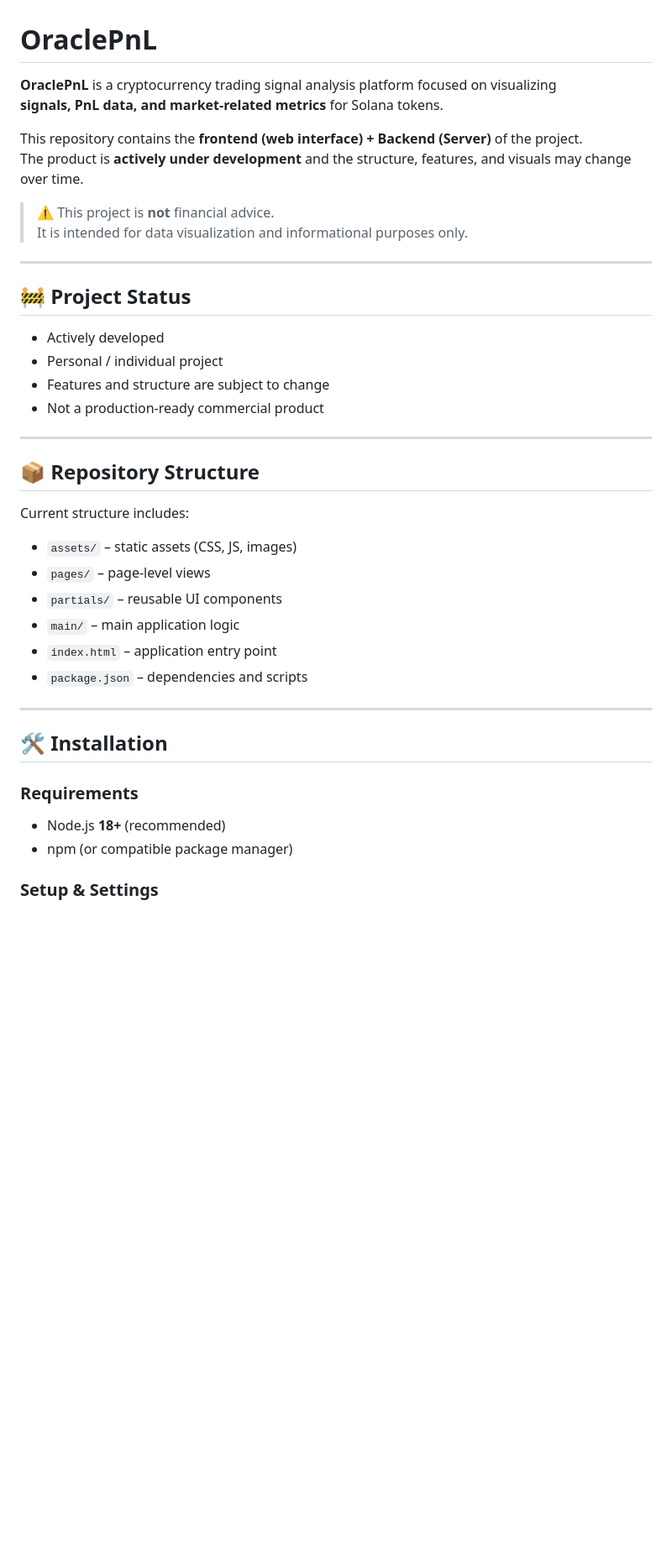
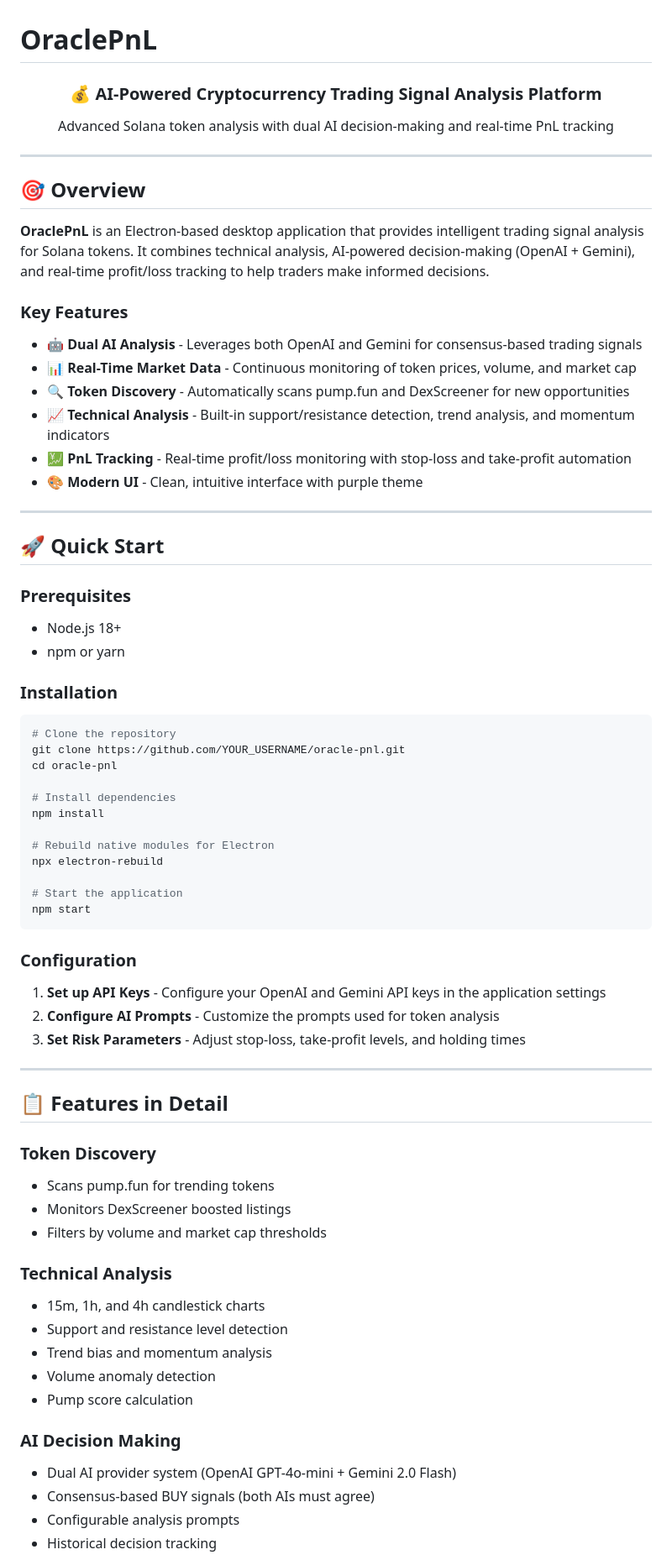
Before and after one commit to dogtoshi-sz/oracle-pnl, a Markdown page: README.md, the part around one of its changes. Shown at 84% size. Drawn GitHub-style; blank space fills up the shorter version.

Commit message:
Initial commit - OraclePnL: AI-powered cryptocurrency trading signal analysis platform

````diff
--- a/README.md
+++ b/README.md
@@ -1,45 +1,76 @@
 # OraclePnL
 
-**OraclePnL** is a cryptocurrency trading signal analysis platform focused on visualizing
-**signals, PnL data, and market-related metrics** for Solana tokens.
-
-This repository contains the **frontend (web interface) + Backend (Server)** of the project.
-The product is **actively under development** and the structure,
-features, and visuals may change over time.
-
-> ⚠️ This project is **not** financial advice.
-> It is intended for data visualization and informational purposes only.
+<div align="center">
+  <h3>💰 AI-Powered Cryptocurrency Trading Signal Analysis Platform</h3>
+  <p>Advanced Solana token analysis with dual AI decision-making and real-time PnL tracking</p>
+</div>
 
 ---
 
-## 🚧 Project Status
+## 🎯 Overview
 
-- Actively developed
-- Personal / individual project
-- Features and structure are subject to change
-- Not a production-ready commercial product
+**OraclePnL** is an Electron-based desktop application that provides intelligent trading signal analysis for Solana tokens. It combines technical analysis, AI-powered decision-making (OpenAI + Gemini), and real-time profit/loss tracking to help traders make informed decisions.
+
+### Key Features
+
+- 🤖 **Dual AI Analysis** - Leverages both OpenAI and Gemini for consensus-based trading signals
+- 📊 **Real-Time Market Data** - Continuous monitoring of token prices, volume, and market cap
+- 🔍 **Token Discovery** - Automatically scans pump.fun and DexScreener for new opportunities
+- 📈 **Technical Analysis** - Built-in support/resistance detection, trend analysis, and momentum indicators
+- 💹 **PnL Tracking** - Real-time profit/loss monitoring with stop-loss and take-profit automation
+- 🎨 **Modern UI** - Clean, intuitive interface with purple theme
 
 ---
 
-## 📦 Repository Structure
+## 🚀 Quick Start
 
-Current structure includes:
+### Prerequisites
 
-- `assets/` – static assets (CSS, JS, images)
-- `pages/` – page-level views
-- `partials/` – reusable UI components
-- `main/` – main application logic
-- `index.html` – application entry point
-- `package.json` – dependencies and scripts
+- Node.js 18+
+- npm or yarn
+
+### Installation
+
+```bash
+# Clone the repository
+git clone https://github.com/YOUR_USERNAME/oracle-pnl.git
+cd oracle-pnl
+
+# Install dependencies
+npm install
+
+# Rebuild native modules for Electron
+npx electron-rebuild
+
+# Start the application
+npm start
+```
+
+### Configuration
+
+1. **Set up API Keys** - Configure your OpenAI and Gemini API keys in the application settings
+2. **Configure AI Prompts** - Customize the prompts used for token analysis
+3. **Set Risk Parameters** - Adjust stop-loss, take-profit levels, and holding times
 
 ---
 
-## 🛠 Installation
+## 📋 Features in Detail
 
-### Requirements
+### Token Discovery
+- Scans pump.fun for trending tokens
+- Monitors DexScreener boosted listings
+- Filters by volume and market cap thresholds
 
-- Node.js **18+** (recommended)
-- npm (or compatible package manager)
+### Technical Analysis
+- 15m, 1h, and 4h candlestick charts
+- Support and resistance level detection
+- Trend bias and momentum analysis
+- Volume anomaly detection
+- Pump score calculation
 
-### Setup & Settings
+### AI Decision Making
+- Dual AI provider system (OpenAI GPT-4o-mini + Gemini 2.0 Flash)
+- Consensus-based BUY signals (both AIs must agree)
+- Configurable analysis prompts
+- Historical decision tracking
 
````
Also changed, not shown: other parts of README.md (+55 -101 lines).
